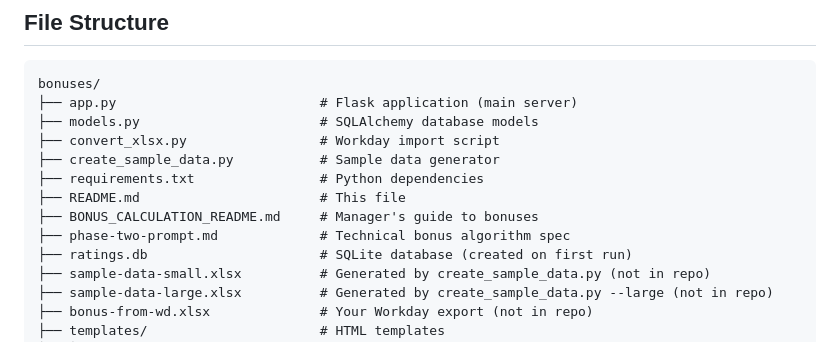
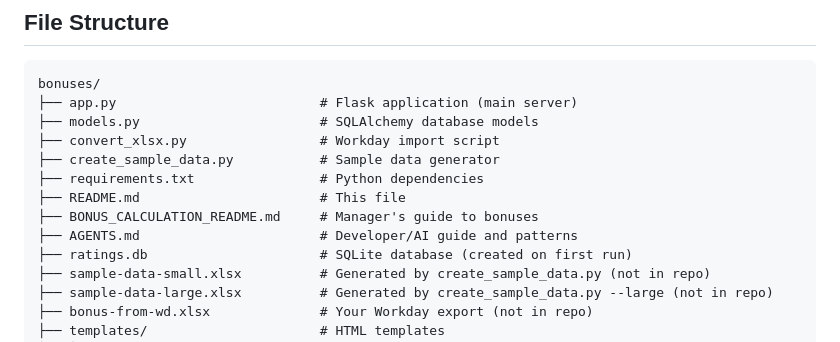
Before and after one commit to adereis/performance-rating-and-bonus, a Markdown page: README.md, the part around the change. Drawn GitHub-style.

```diff
--- a/README.md
+++ b/README.md
@@ -213,7 +213,7 @@ bonuses/
 ├── requirements.txt                # Python dependencies
 ├── README.md                       # This file
 ├── BONUS_CALCULATION_README.md     # Manager's guide to bonuses
-├── phase-two-prompt.md             # Technical bonus algorithm spec
+├── AGENTS.md                       # Developer/AI guide and patterns
 ├── ratings.db                      # SQLite database (created on first run)
 ├── sample-data-small.xlsx          # Generated by create_sample_data.py (not in repo)
 ├── sample-data-large.xlsx          # Generated by create_sample_data.py --large (not in repo)
```
Also changed, not shown: BONUS_CALCULATION_README.md (+1 -1 lines).
